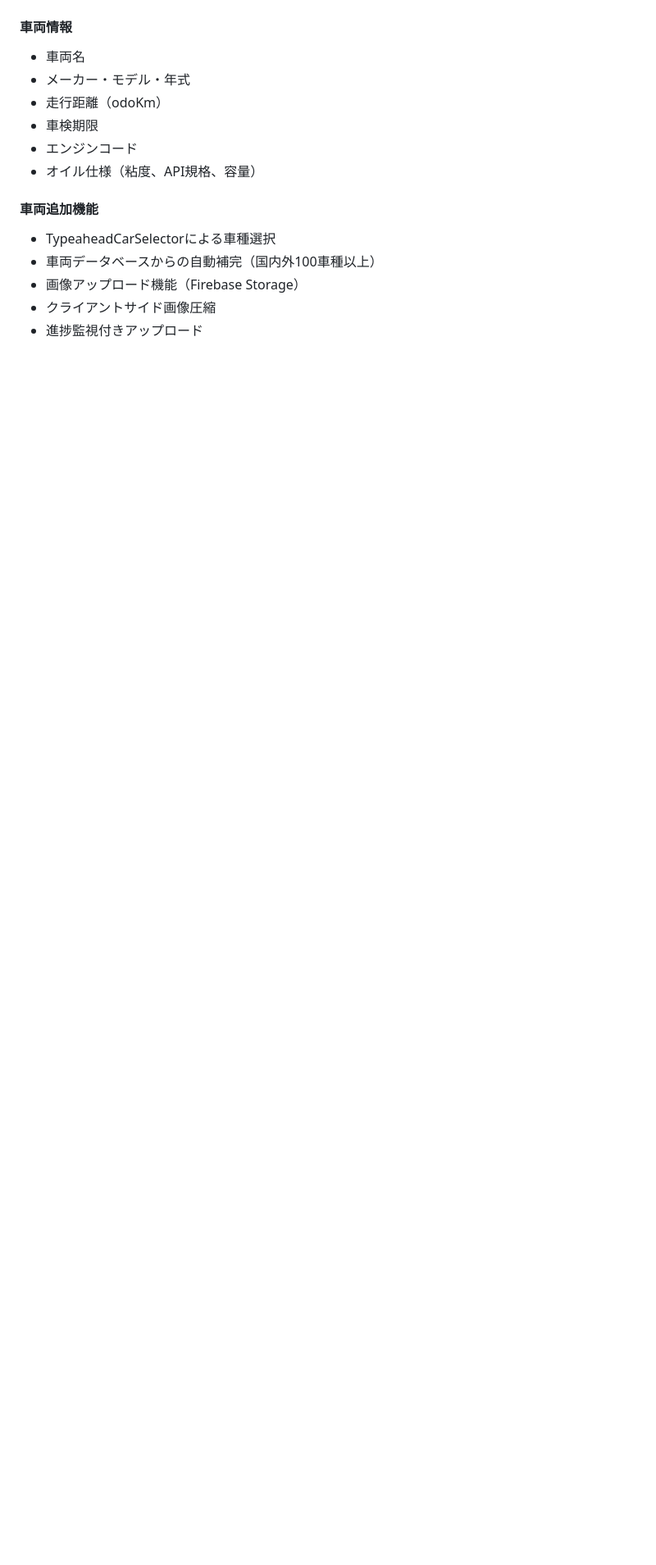
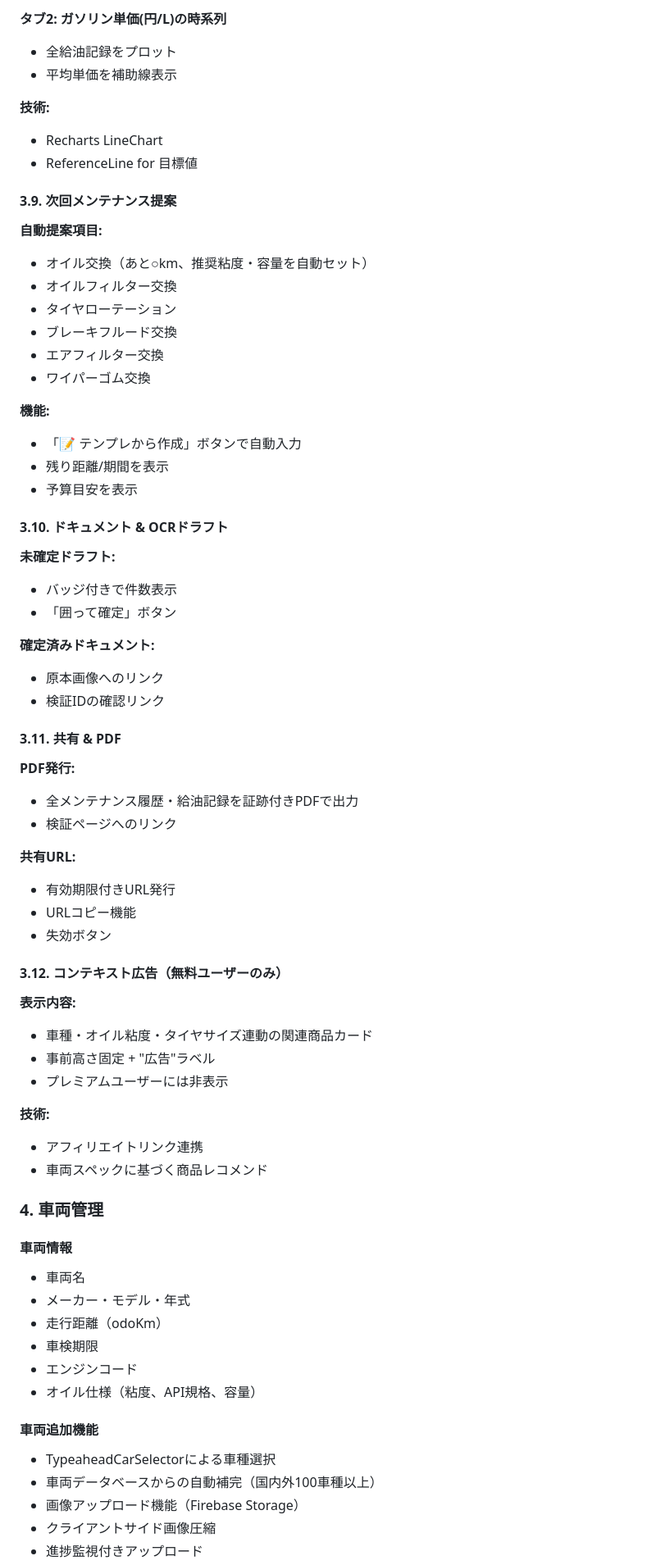
Before and after one commit to zonamoshi0817/smart-garage, a Markdown page: SPECIFICATION.md, the part around the change printed below. Shown: that part at 82% size. Rendered like a GitHub page; blank space fills up the shorter version.

```diff
--- a/SPECIFICATION.md
+++ b/SPECIFICATION.md
@@ -34,3 +143,55 @@ Smart Garageは、車両のメンテナンス管理と整備計画機能を提
+**タブ2: ガソリン単価(円/L)の時系列**
+- 全給油記録をプロット
+- 平均単価を補助線表示
+
+**技術:**
+- Recharts LineChart
+- ReferenceLine for 目標値
+
+#### 3.9. 次回メンテナンス提案
+**自動提案項目:**
+- オイル交換（あと○km、推奨粘度・容量を自動セット）
+- オイルフィルター交換
+- タイヤローテーション
+- ブレーキフルード交換
+- エアフィルター交換
+- ワイパーゴム交換
+
+**機能:**
+- 「📝 テンプレから作成」ボタンで自動入力
+- 残り距離/期間を表示
+- 予算目安を表示
+
+#### 3.10. ドキュメント & OCRドラフト
+**未確定ドラフト:**
+- バッジ付きで件数表示
+- 「囲って確定」ボタン
+
+**確定済みドキュメント:**
+- 原本画像へのリンク
+- 検証IDの確認リンク
+
+#### 3.11. 共有 & PDF
+**PDF発行:**
+- 全メンテナンス履歴・給油記録を証跡付きPDFで出力
+- 検証ページへのリンク
+
+**共有URL:**
+- 有効期限付きURL発行
+- URLコピー機能
+- 失効ボタン
+
+#### 3.12. コンテキスト広告（無料ユーザーのみ）
+**表示内容:**
+- 車種・オイル粘度・タイヤサイズ連動の関連商品カード
+- 事前高さ固定 + "広告"ラベル
+- プレミアムユーザーには非表示
+
+**技術:**
+- アフィリエイトリンク連携
+- 車両スペックに基づく商品レコメンド
+
+### 4. 車両管理
 #### 車両情報
 - 車両名
 - メーカー・モデル・年式
```
Also changed, not shown: other parts of SPECIFICATION.md (+119 -196 lines).
